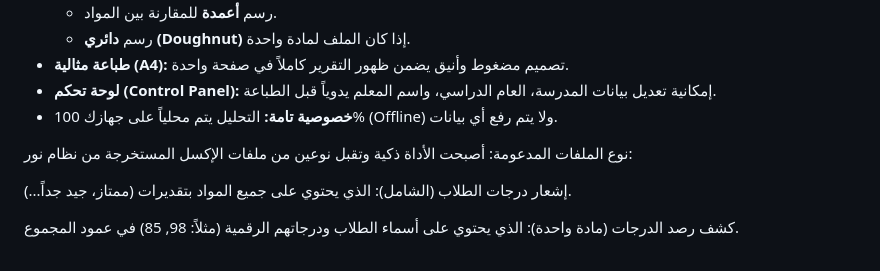
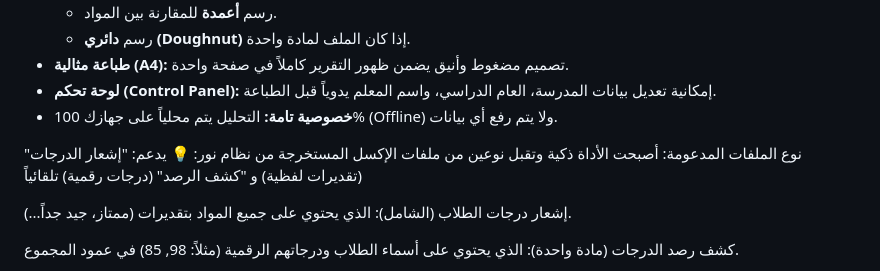
Before and after one commit to ensanbinadam/analysis_tool, a Markdown page: README.md, the part around the change. Rendered like a GitHub page.

```diff
--- a/README.md
+++ b/README.md
@@ -38,6 +38,7 @@
 * **خصوصية تامة:** التحليل يتم محلياً على جهازك 100% (Offline) ولا يتم رفع أي بيانات.
 
 نوع الملفات المدعومة: أصبحت الأداة ذكية وتقبل نوعين من ملفات الإكسل المستخرجة من نظام نور:
+💡 يدعم: "إشعار الدرجات" (تقديرات لفظية) و "كشف الرصد" (درجات رقمية) تلقائياً
 
 إشعار درجات الطلاب (الشامل): الذي يحتوي على جميع المواد بتقديرات (ممتاز، جيد جداً...).
 
```
